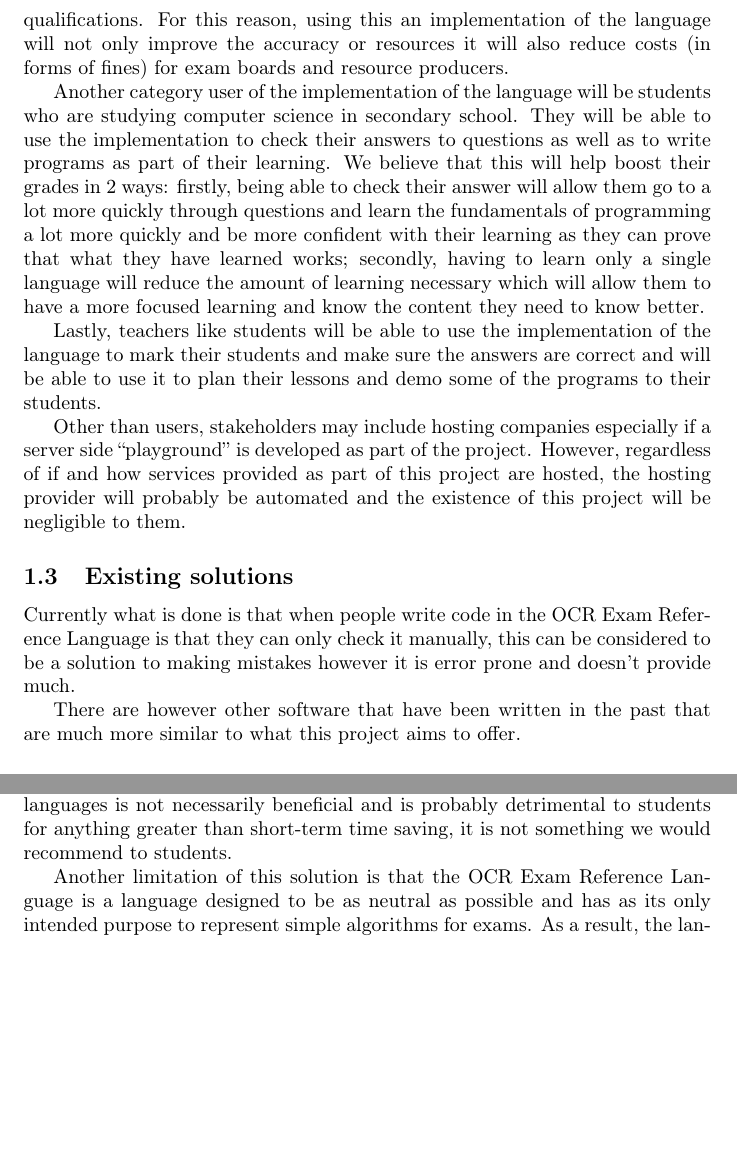
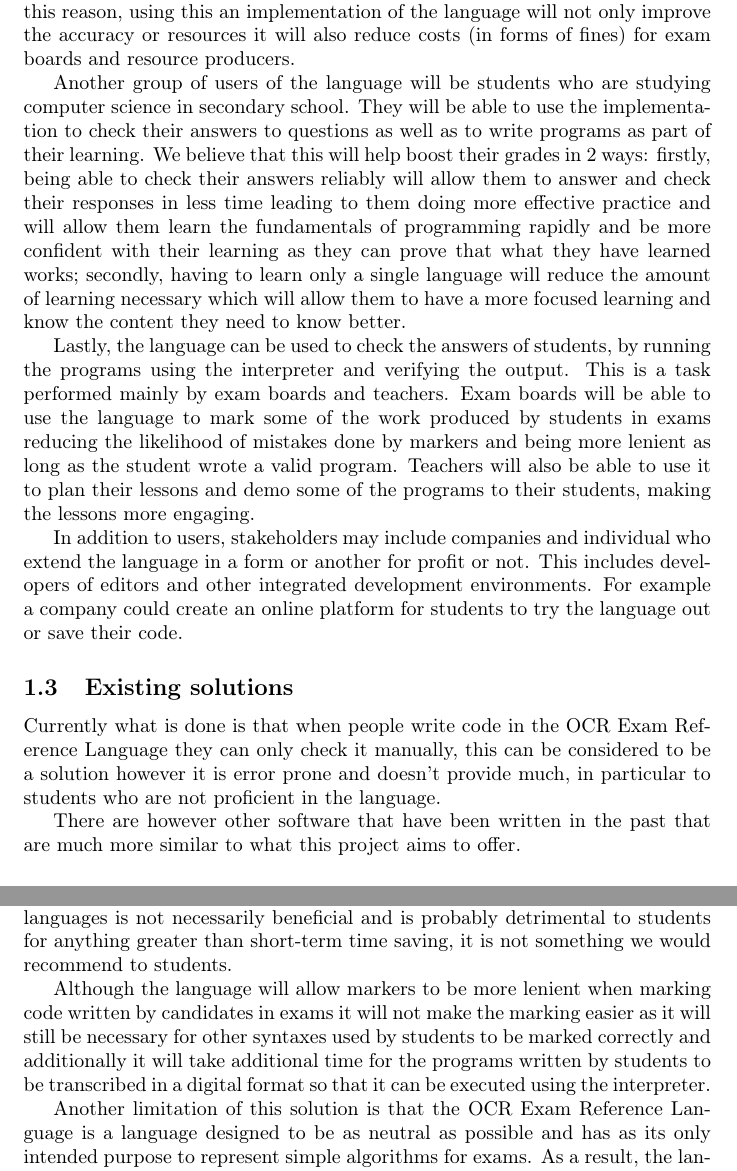
Before and after one commit to NilsIrl/CS-NEA, a LaTeX document (nea.tex): two parts of pages 5 and 7 of 16 before the commit and two parts of pages 5 and 8 of 17 after it, joined at a grey line, cut so that both start at the same text, the shorter picture padded with empty space. Compiled offline with pdfLaTeX.

Commit message:
Update stakeholders and add python and rust as existing projects

```diff
--- a/nea.tex
+++ b/nea.tex
@@ -150,4 +139,0 @@ in exams \cite{ofqual20180702} and resource producers could also be sued if the
-content they produce lead to students failing their qualifications. For this
-reason, using this an implementation of the language will not only improve the
-accuracy or resources it will also reduce costs (in forms of fines) for exam
-boards and resource producers.
@@ -154,35 +155,41 @@ boards and resource producers.
+sued if the content they produce lead to students failing their qualifications.
+For this reason, using this an implementation of the language will not only
+improve the accuracy or resources it will also reduce costs (in forms of fines)
+for exam boards and resource producers.
 
-Another category user of the implementation of the language will be students
-who are studying computer science in secondary school. They will be able to use
-the implementation to check their answers to questions as well as to write
-programs as part of their learning. We believe that this will help boost their
-grades in 2 ways: firstly, being able to check their answer will allow them go
-to a lot more quickly through questions and learn the fundamentals of
-programming a lot more quickly and be more confident with their learning as
-they can prove that what they have learned works; secondly, having to learn
-only a single language will reduce the amount of learning necessary which will
-allow them to have a more focused learning and know the content they need to
-know better.
+Another group of users of the language will be students who are studying
+computer science in secondary school. They will be able to use the
+implementation to check their answers to questions as well as to write programs
+as part of their learning. We believe that this will help boost their grades in
+2 ways: firstly, being able to check their answers reliably will allow them to
+answer and check their responses in less time leading to them doing more
+effective practice and will allow them learn the fundamentals of programming
+rapidly and be more confident with their learning as they can prove that what
+they have learned works; secondly, having to learn only a single language will
+reduce the amount of learning necessary which will allow them to have a more
+focused learning and know the content they need to know better.
 
-Lastly, teachers like students will be able to use the implementation of the
-language to mark their students and make sure the answers are correct and will
-be able to use it to plan their lessons and demo some of the programs to their
-students.
+Lastly, the language can be used to check the answers of students, by running
+the programs using the interpreter and verifying the output. This is a task
+performed mainly by exam boards and teachers. Exam boards will be able to use
+the language to mark some of the work produced by students in exams reducing
+the likelihood of mistakes done by markers and being more lenient as long as
+the student wrote a valid program. Teachers will also be able to use it to plan
+their lessons and demo some of the programs to their students, making the
+lessons more engaging.
 
-Other than users, stakeholders may include hosting companies especially if a
-server side ``playground'' is developed as part of the project. However,
-regardless of if and how services provided as part of this project are hosted,
-the hosting provider will probably be automated and the existence of this
-project will be negligible to them.
-
-% None user stakeholders (possible hosting provider)
+In addition to users, stakeholders may include companies and individual who
+extend the language in a form or another for profit or not. This includes
+developers of editors and other integrated development environments. For
+example a company could create an online platform for students to try the
+language out or save their code.
 
 \subsection{Existing solutions}
 
 Currently what is done is that when people write code in the OCR Exam Reference
-Language is that they can only check it manually, this can be considered to be
-a solution to making mistakes however it is error prone and doesn't provide
-much.
+Language they can only check it manually, this can be considered to be a
+solution however it is error prone and doesn't provide much, in particular to
+students who are not proficient in the language.
 
 There are however other software that have been written in the past that are
 much more similar to what this project aims to offer.
@@ -296,6 +332,13 @@ single one. This means that using this implementation in order to avoid
 learning two languages is not necessarily beneficial and is probably
 detrimental to students for anything greater than short-term time saving, it is
 not something we would recommend to students.
+
+Although the language will allow markers to be more lenient when marking code
+written by candidates in exams it will not make the marking easier as it will
+still be necessary for other syntaxes used by students to be marked correctly
+and additionally it will take additional time for the programs written by
+students to be transcribed in a digital format so that it can be executed using
+the interpreter.
 
 Another limitation of this solution is that the OCR Exam Reference Language is
 a language designed to be as neutral as possible and has as its only intended
```
Also changed, not shown: nea.tex (54 more changed lines).
